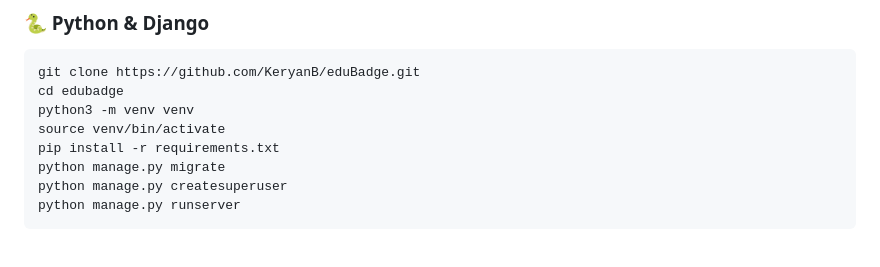
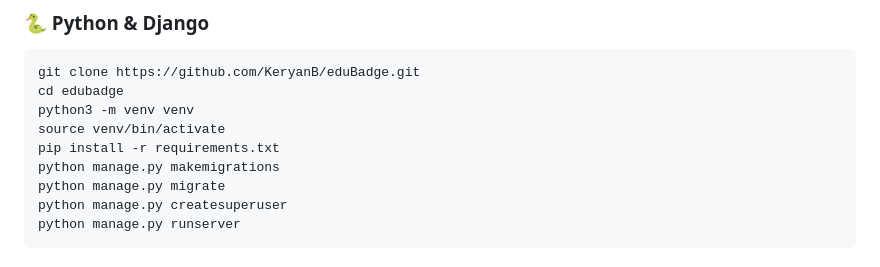
Before and after one commit to KeryanB/IoT, a Markdown page: README.md, the part around the change. Rendered like a GitHub page.

```diff
--- a/README.md
+++ b/README.md
@@ -66,6 +66,7 @@ cd edubadge
 python3 -m venv venv
 source venv/bin/activate
 pip install -r requirements.txt
+python manage.py makemigrations
 python manage.py migrate
 python manage.py createsuperuser
 python manage.py runserver
```
